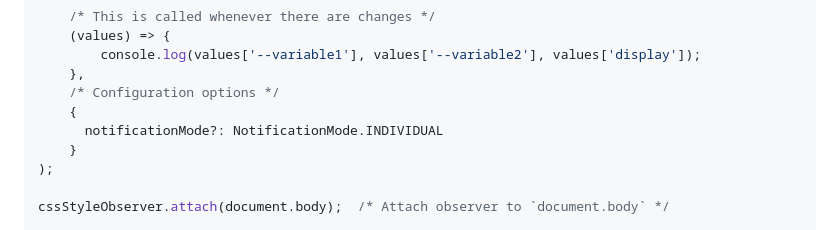
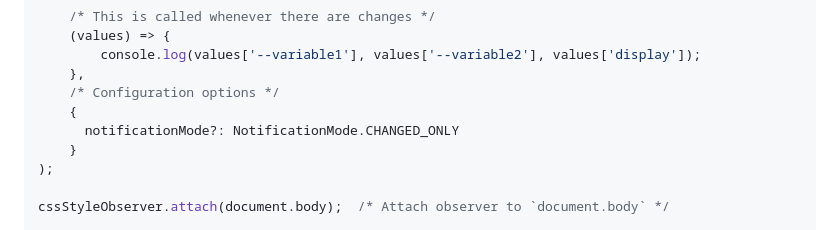
Before and after one commit to bramus/style-observer, a Markdown page: README.md, the part around the change. Rendered like a GitHub page.

Commit message:
Update README.md
Co-authored-by: Bramus <bramus@bram.us>

```diff
--- a/README.md
+++ b/README.md
@@ -43,7 +43,7 @@ const cssStyleObserver = new CSSStyleObserver(
     },
     /* Configuration options */
     {
-      notificationMode?: NotificationMode.INDIVIDUAL
+      notificationMode?: NotificationMode.CHANGED_ONLY
     }
 );
 
```
